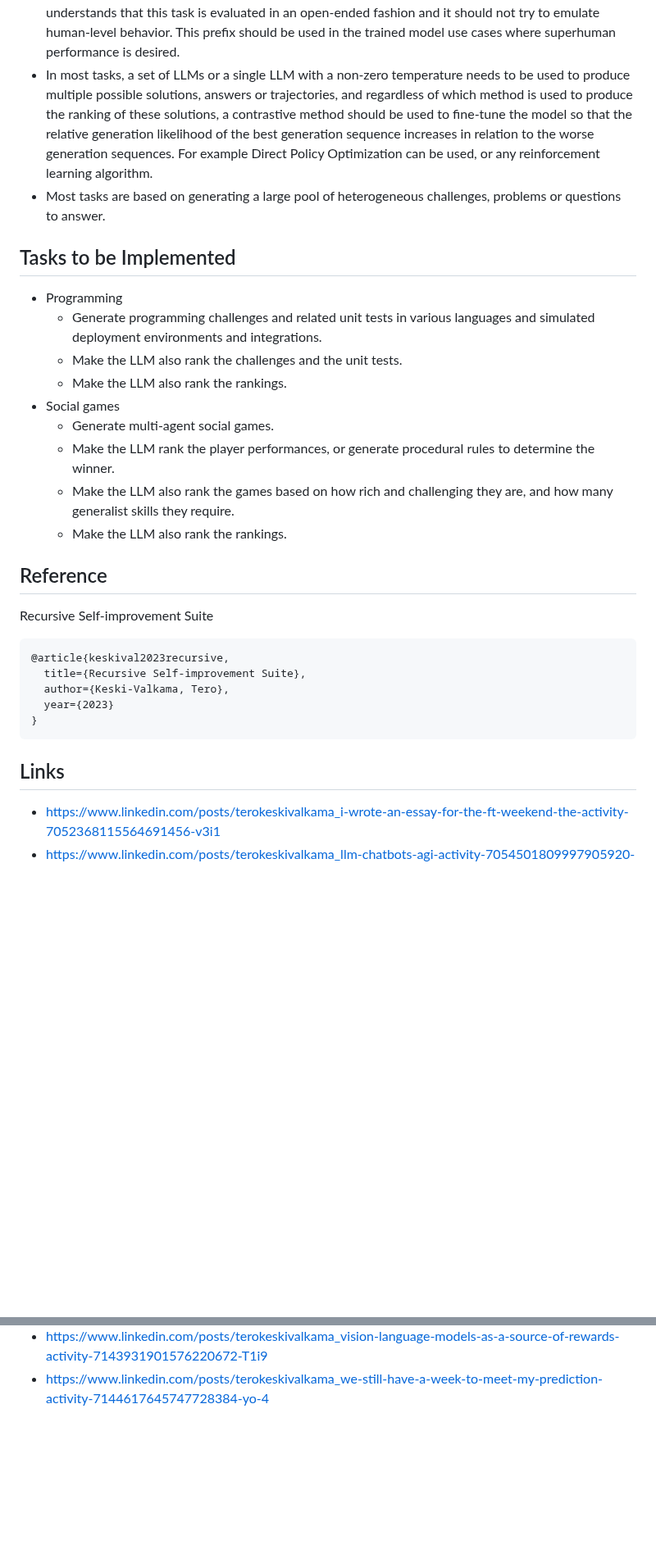
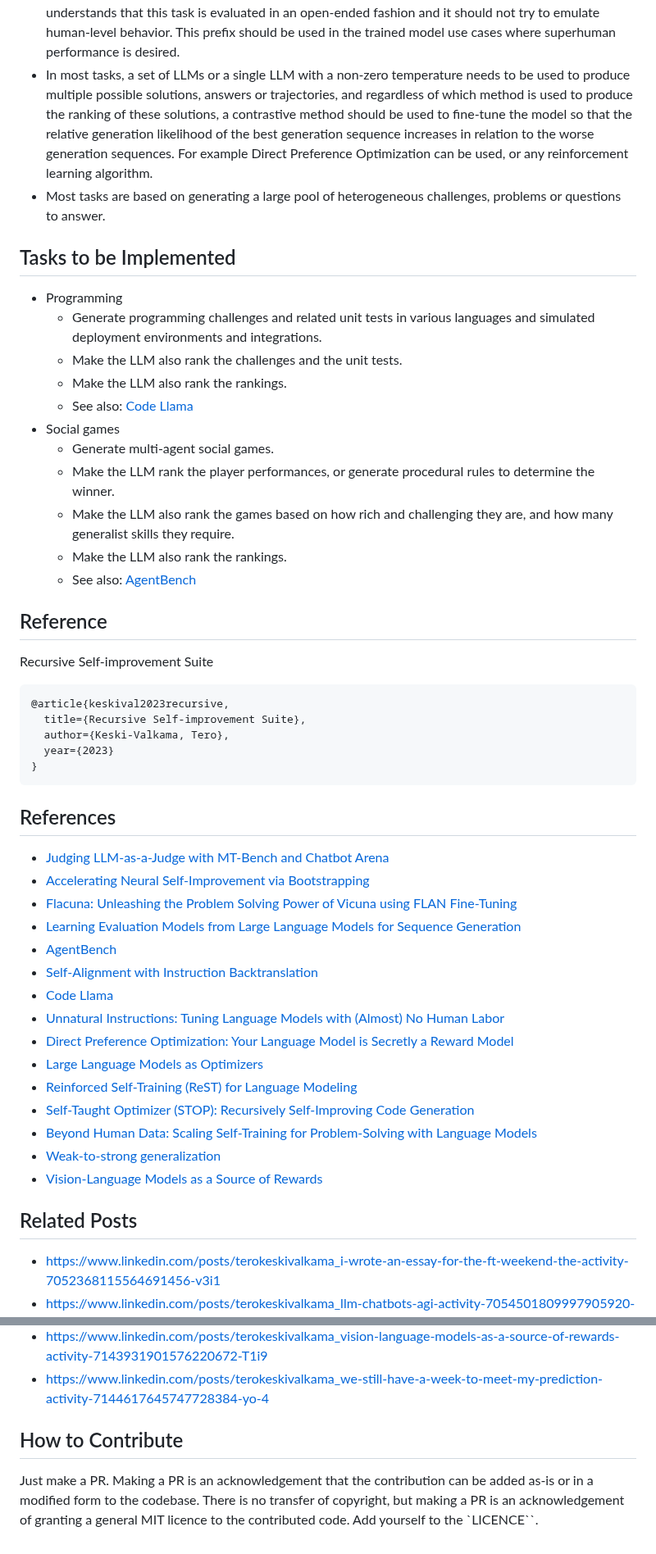
Before and after one commit to keskival/recursive-self-improvement-suite, a Markdown page: README.md, 2 parts joined by grey strips. Shown at 82% size. GitHub-like rendering; blank space fills up the shorter version.

Commit message:
Added references and contribution advice.

````diff
--- a/README.md
+++ b/README.md
@@ -23,7 +23,7 @@ These tasks should be used to fine-tune a pre-trained LLM chatbot which has been
 Some notes about fine-tuning process:
 - Fine-tuning with these open-ended "unleashed" tasks need to be interlaced with traditional LLM tasks and all other tasks of different kinds to prevent catastrophic forgetting of baseline knowledge and skills.
 - "Unleashed" tasks need to be prefixed with tokens forming the word "UNLEASHED:" so that the LLM understands that this task is evaluated in an open-ended fashion and it should not try to emulate human-level behavior. This prefix should be used in the trained model use cases where superhuman performance is desired.
-- In most tasks, a set of LLMs or a single LLM with a non-zero temperature needs to be used to produce multiple possible solutions, answers or trajectories, and regardless of which method is used to produce the ranking of these solutions, a contrastive method should be used to fine-tune the model so that the relative generation likelihood of the best generation sequence increases in relation to the worse generation sequences. For example Direct Policy Optimization can be used, or any reinforcement learning algorithm.
+- In most tasks, a set of LLMs or a single LLM with a non-zero temperature needs to be used to produce multiple possible solutions, answers or trajectories, and regardless of which method is used to produce the ranking of these solutions, a contrastive method should be used to fine-tune the model so that the relative generation likelihood of the best generation sequence increases in relation to the worse generation sequences. For example Direct Preference Optimization can be used, or any reinforcement learning algorithm.
 - Most tasks are based on generating a large pool of heterogeneous challenges, problems or questions to answer.
 
 ## Tasks to be Implemented
@@ -32,11 +32,13 @@ Some notes about fine-tuning process:
   * Generate programming challenges and related unit tests in various languages and simulated deployment environments and integrations.
   * Make the LLM also rank the challenges and the unit tests.
   * Make the LLM also rank the rankings.
+  * See also: [Code Llama](https://ai.meta.com/research/publications/code-llama-open-foundation-models-for-code/)
 - Social games
   * Generate multi-agent social games.
   * Make the LLM rank the player performances, or generate procedural rules to determine the winner.
   * Make the LLM also rank the games based on how rich and challenging they are, and how many generalist skills they require.
   * Make the LLM also rank the rankings.
+  * See also: [AgentBench](https://github.com/THUDM/AgentBench)
 
 ## Reference
 
@@ -50,7 +52,25 @@ Recursive Self-improvement Suite
 }
 ```
 
-## Links
+## References
+
+- [Judging LLM-as-a-Judge with MT-Bench and Chatbot Arena](https://arxiv.org/abs/2306.05685)
+- [Accelerating Neural Self-Improvement via Bootstrapping](https://arxiv.org/abs/2305.01547)
+- [Flacuna: Unleashing the Problem Solving Power of Vicuna using FLAN Fine-Tuning](https://arxiv.org/abs/2307.02053)
+- [Learning Evaluation Models from Large Language Models for Sequence Generation](https://arxiv.org/abs/2308.04386)
+- [AgentBench](https://github.com/THUDM/AgentBench)
+- [Self-Alignment with Instruction Backtranslation](https://arxiv.org/abs/2308.06259)
+- [Code Llama](https://ai.meta.com/research/publications/code-llama-open-foundation-models-for-code/)
+- [Unnatural Instructions: Tuning Language Models with (Almost) No Human Labor](https://arxiv.org/abs/2212.09689)
+- [Direct Preference Optimization: Your Language Model is Secretly a Reward Model](https://arxiv.org/abs/2305.18290)
+- [Large Language Models as Optimizers](https://arxiv.org/abs/2309.03409)
+- [Reinforced Self-Training (ReST) for Language Modeling](https://arxiv.org/abs/2308.08998)
+- [Self-Taught Optimizer (STOP): Recursively Self-Improving Code Generation](https://arxiv.org/abs/2310.02304)
+- [Beyond Human Data: Scaling Self-Training for Problem-Solving with Language Models](https://arxiv.org/abs/2312.06585)
+- [Weak-to-strong generalization](https://github.com/openai/weak-to-strong)
+- [Vision-Language Models as a Source of Rewards](https://arxiv.org/abs/2312.09187)
+
+## Related Posts
 
 - [https://www.linkedin.com/posts/terokeskivalkama_i-wrote-an-essay-for-the-ft-weekend-the-activity-7052368115564691456-v3i1](https://www.linkedin.com/posts/terokeskivalkama_i-wrote-an-essay-for-the-ft-weekend-the-activity-7052368115564691456-v3i1)
 - [https://www.linkedin.com/posts/terokeskivalkama_llm-chatbots-agi-activity-7054501809997905920-m5LK](https://www.linkedin.com/posts/terokeskivalkama_llm-chatbots-agi-activity-7054501809997905920-m5LK)
@@ -89,3 +108,7 @@ Recursive Self-improvement Suite
 - [https://www.linkedin.com/posts/terokeskivalkama_autoregressive-text-prediction-is-a-very-activity-7144406057807761408-tJdL](https://www.linkedin.com/posts/terokeskivalkama_autoregressive-text-prediction-is-a-very-activity-7144406057807761408-tJdL)
 - [https://www.linkedin.com/posts/terokeskivalkama_vision-language-models-as-a-source-of-rewards-activity-7143931901576220672-T1i9](https://www.linkedin.com/posts/terokeskivalkama_vision-language-models-as-a-source-of-rewards-activity-7143931901576220672-T1i9)
 - [https://www.linkedin.com/posts/terokeskivalkama_we-still-have-a-week-to-meet-my-prediction-activity-7144617645747728384-yo-4](https://www.linkedin.com/posts/terokeskivalkama_we-still-have-a-week-to-meet-my-prediction-activity-7144617645747728384-yo-4)
+
+## How to Contribute
+
+Just make a PR. Making a PR is an acknowledgement that the contribution can be added as-is or in a modified form to the codebase. There is no transfer of copyright, but making a PR is an acknowledgement of granting a general MIT licence to the contributed code. Add yourself to the `LICENCE``.
````
Also changed, not shown: other parts of README.md (+0 -1 lines).
